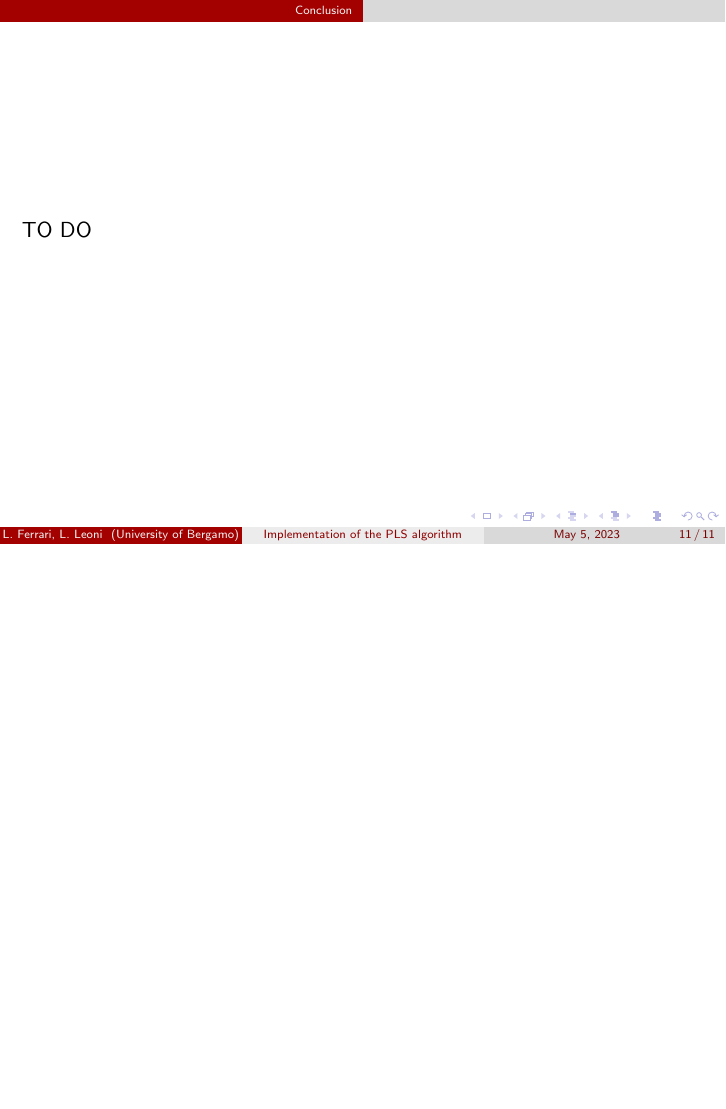
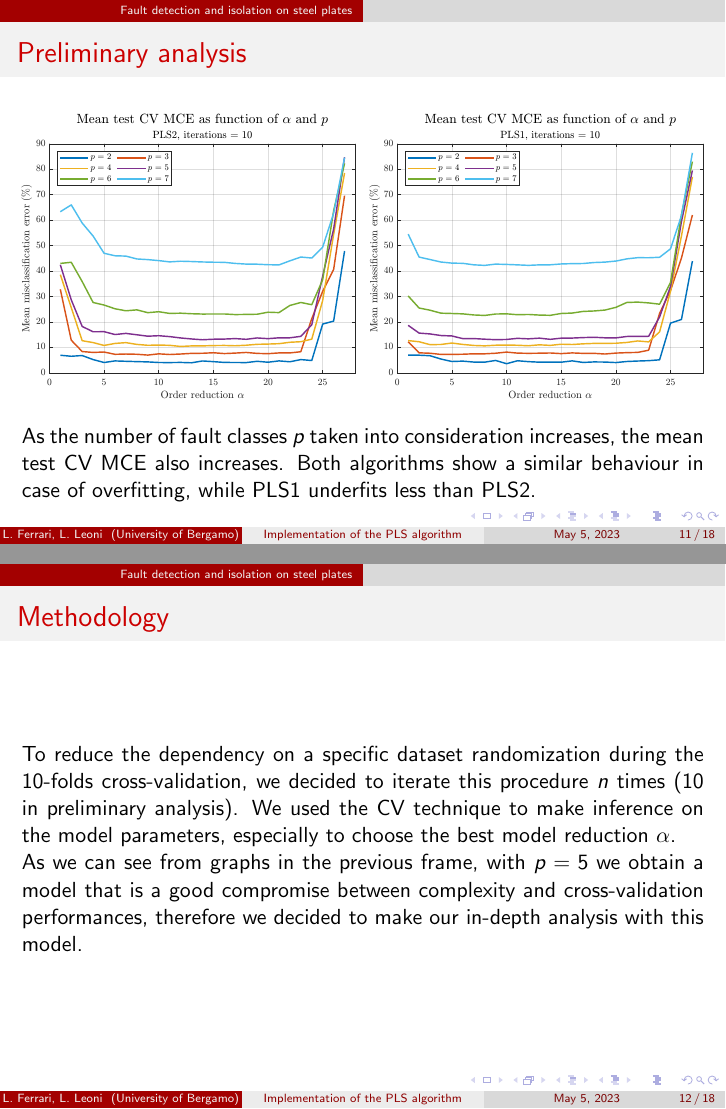
Before and after one commit to LorenzoF6/PLS_Algorithm_Implementation, LaTeX slides (Presentation/Presentation.tex, which reads Presentation/Sections/Case study.tex): page 11 of 11 before the commit and pages 11 and 12 of 18 after it, the two joined at a grey line, the shorter picture padded with empty space. The pictures show the PDF file Presentation/Presentation.pdf that the author committed with the source.

Commit message:
Updated graphs and continued presentation

```diff
--- a/Presentation/Sections/Case study.tex
+++ b/Presentation/Sections/Case study.tex
@@ -11,3 +11,30 @@
 	\end{itemize}
 	Unfortunately, no further details on the covariates are available.
 \end{frame}
+
+\begin{frame}
+	\frametitle{Preliminary analysis}
+	\begin{figure}
+		\centering
+		\begin{subfigure}[b]{0.49\textwidth}
+			\includegraphics[width=\textwidth]{Images/trend_alpha_p_PLS2.pdf}
+		\end{subfigure}
+		\hfill
+		\begin{subfigure}[b]{0.49\textwidth}
+			\includegraphics[width=\textwidth]{Images/trend_alpha_p_PLS1.pdf}
+		\end{subfigure}
+	\end{figure}
+	As the number of fault classes \textit{p} taken into consideration increases, the mean test CV MCE also increases. Both algorithms show a similar behaviour in case of overfitting, while PLS1 underfits less than PLS2.
+\end{frame}
+
+\begin{frame}
+	\frametitle{Methodology}
+	To reduce the dependency on a specific dataset randomization during the $10$-folds cross-validation, we decided to iterate this procedure $n$ times ($10$ in preliminary analysis). We used the CV technique to make inference on the model parameters, especially to choose the best model reduction $\alpha$.\\ As we can see from graphs in the previous frame, with $p = 5$ we obtain a model that is a good compromise between complexity and cross-validation performances, therefore we decided to make our in-depth analysis with this model.
+\end{frame}
+
+\begin{frame}
+	\frametitle{In-depth analysis with $p = 5$}
+	\begin{figure}
+		\centering
+		\begin{subfigure}[b]{0.49\textwidth}
+			\includegraphics[width=\textwidth]{Images/trend_alpha_5.pdf}
@@ -13,0 +53,8 @@
+		\begin{subfigure}[b]{0.60\textwidth}
+			\includegraphics[width=\textwidth]{Images/box_alpha_5.pdf}
+		\end{subfigure}
+	\end{figure}
+	Although PLS1 performs slightly better on average than PLS2, we decided to use the latter one for the following analyses because it is the model with the shortest estimation time.
+\end{frame}
+
+\begin{frame}
@@ -13,0 +67,8 @@
+		\begin{subfigure}[b]{0.49\textwidth}
+			\includegraphics[width=\textwidth]{Images/confusion_val_5_PLS2.pdf}
+		\end{subfigure}
+	\end{figure}
+	We can see that in validation there is a natural decrease in the predictive capabilities of the model. In particular, the fault classes on which PLS2 struggles the most are classes $1$ and $5$.
+\end{frame}
+
+\begin{frame}
```
Also changed, not shown: Presentation/Presentation.tex (+5 -0 lines), Presentation/Sections/PLS algorithm.tex (+0 -1 lines), Presentation/Images/PLS_vs_PCA.pdf (added), Presentation/Images/box_alpha_5.pdf, Presentation/Images/confusion_all_5_PLS2.pdf, Presentation/Images/confusion_val_5_PLS2.pdf, Presentation/Images/counters_alpha_5.pdf, Presentation/Images/scatter_T_a1_p5.pdf (added), Presentation/Images/scatter_T_a2_p5.pdf (added), Presentation/Images/scatter_T_a3_p5.pdf (added), Presentation/Images/trend_alpha_5.pdf, Presentation/Presentation.pdf, Presentation/Sections/Case study.tex (50 more changed lines), 1 other file.
